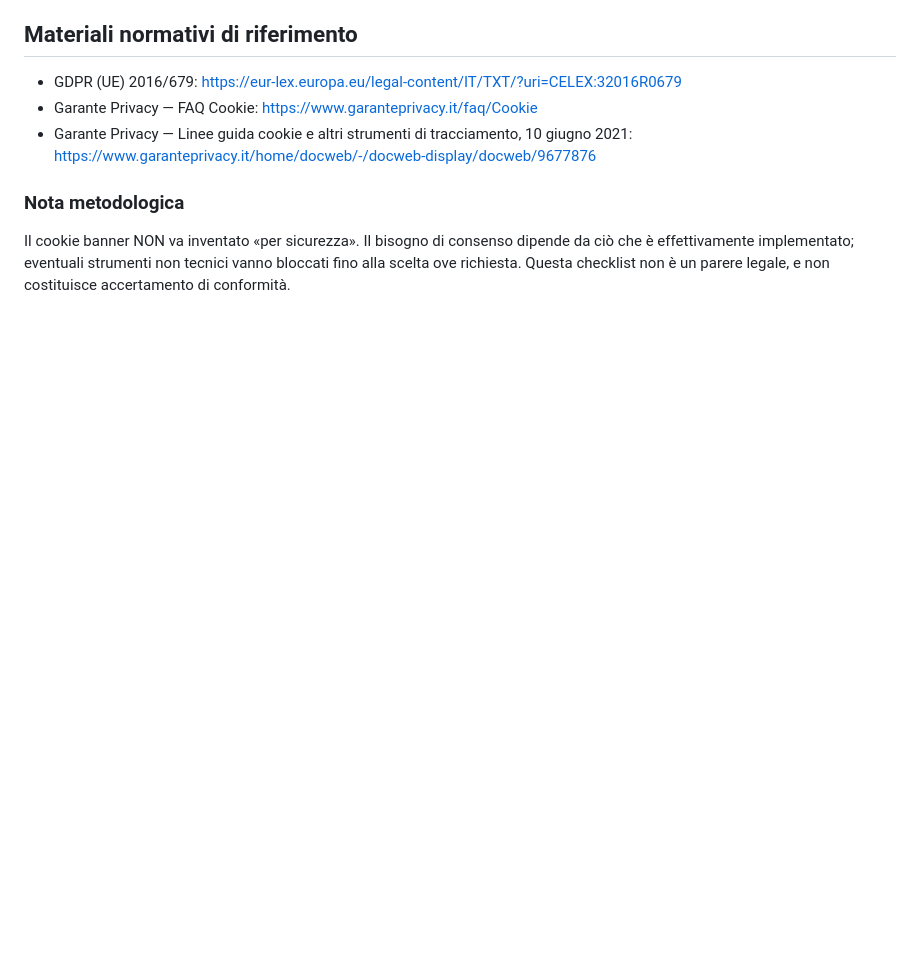
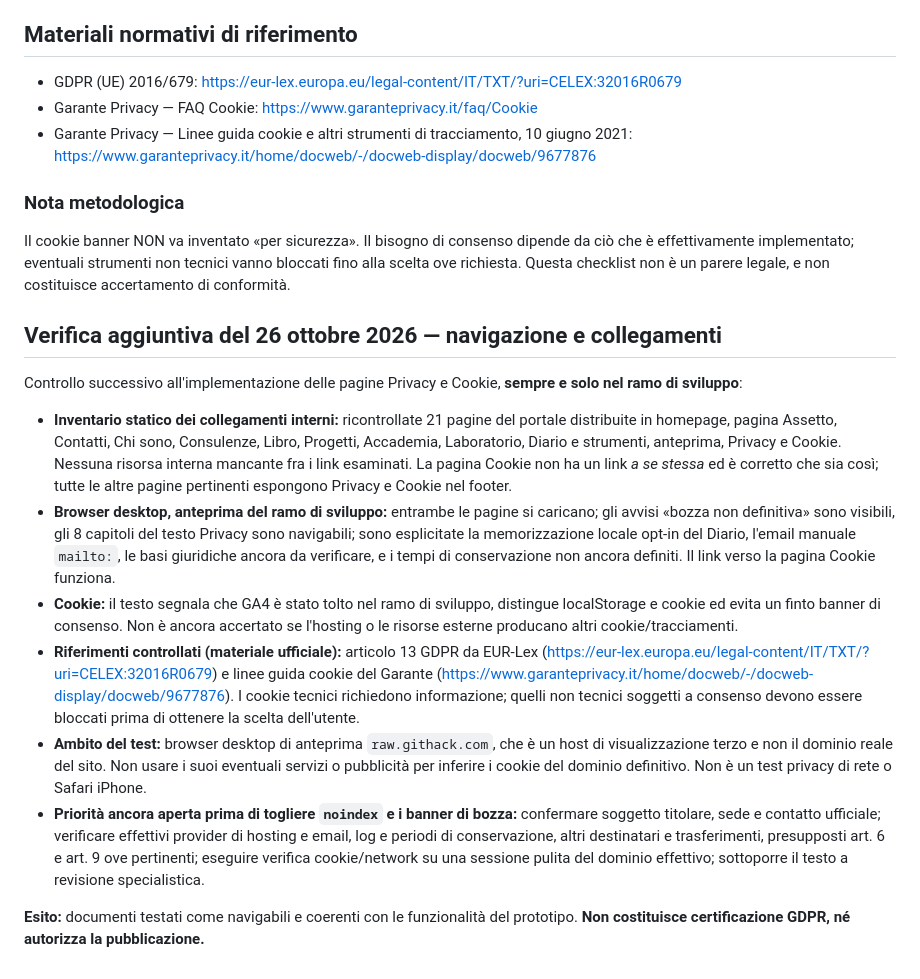
Before and after one commit to Robyboscia/sito-personale, a Markdown page: PRIVACY_CHECKLIST_PREPUBBLICAZIONE_2026-10-26.md, the part around the change. GitHub-like rendering; blank space fills up the shorter version.

Commit message:
Document privacy and cookie desktop QA, official legal references and unresolved real-host audit

```diff
--- a/PRIVACY_CHECKLIST_PREPUBBLICAZIONE_2026-10-26.md
+++ b/PRIVACY_CHECKLIST_PREPUBBLICAZIONE_2026-10-26.md
@@ -54,3 +54,17 @@ Questa è una ricognizione statica, non una scansione certificata di cookie e ri
 
 ### Nota metodologica
 Il cookie banner NON va inventato «per sicurezza». Il bisogno di consenso dipende da ciò che è effettivamente implementato; eventuali strumenti non tecnici vanno bloccati fino alla scelta ove richiesta. Questa checklist non è un parere legale, e non costituisce accertamento di conformità.
+
+
+## Verifica aggiuntiva del 26 ottobre 2026 — navigazione e collegamenti
+
+Controllo successivo all'implementazione delle pagine Privacy e Cookie, **sempre e solo nel ramo di sviluppo**:
+
+- **Inventario statico dei collegamenti interni:** ricontrollate 21 pagine del portale distribuite in homepage, pagina Assetto, Contatti, Chi sono, Consulenze, Libro, Progetti, Accademia, Laboratorio, Diario e strumenti, anteprima, Privacy e Cookie. Nessuna risorsa interna mancante fra i link esaminati. La pagina Cookie non ha un link *a se stessa* ed è corretto che sia così; tutte le altre pagine pertinenti espongono Privacy e Cookie nel footer.
+- **Browser desktop, anteprima del ramo di sviluppo:** entrambe le pagine si caricano; gli avvisi «bozza non definitiva» sono visibili, gli 8 capitoli del testo Privacy sono navigabili; sono esplicitate la memorizzazione locale opt-in del Diario, l'email manuale `mailto:`, le basi giuridiche ancora da verificare, e i tempi di conservazione non ancora definiti. Il link verso la pagina Cookie funziona.
+- **Cookie:** il testo segnala che GA4 è stato tolto nel ramo di sviluppo, distingue localStorage e cookie ed evita un finto banner di consenso. Non è ancora accertato se l'hosting o le risorse esterne producano altri cookie/tracciamenti.
+- **Riferimenti controllati (materiale ufficiale):** articolo 13 GDPR da EUR-Lex (https://eur-lex.europa.eu/legal-content/IT/TXT/?uri=CELEX:32016R0679) e linee guida cookie del Garante (https://www.garanteprivacy.it/home/docweb/-/docweb-display/docweb/9677876). I cookie tecnici richiedono informazione; quelli non tecnici soggetti a consenso devono essere bloccati prima di ottenere la scelta dell'utente.
+- **Ambito del test:** browser desktop di anteprima `raw.githack.com`, che è un host di visualizzazione terzo e non il dominio reale del sito. Non usare i suoi eventuali servizi o pubblicità per inferire i cookie del dominio definitivo. Non è un test privacy di rete o Safari iPhone.
+- **Priorità ancora aperta prima di togliere `noindex` e i banner di bozza:** confermare soggetto titolare, sede e contatto ufficiale; verificare effettivi provider di hosting e email, log e periodi di conservazione, altri destinatari e trasferimenti, presupposti art. 6 e art. 9 ove pertinenti; eseguire verifica cookie/network su una sessione pulita del dominio effettivo; sottoporre il testo a revisione specialistica.
+
+**Esito:** documenti testati come navigabili e coerenti con le funzionalità del prototipo. **Non costituisce certificazione GDPR, né autorizza la pubblicazione.**
```
